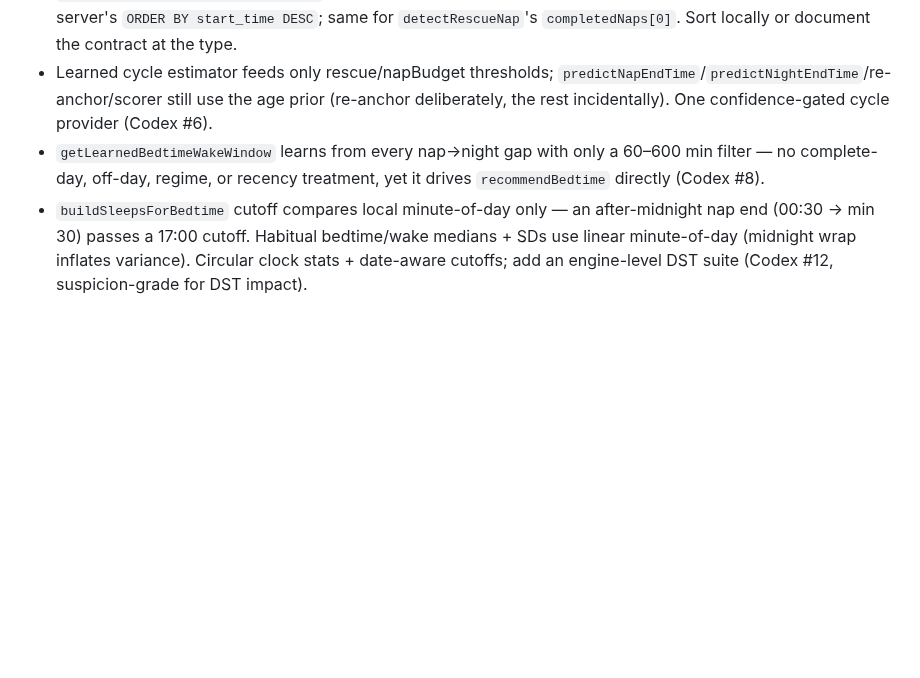
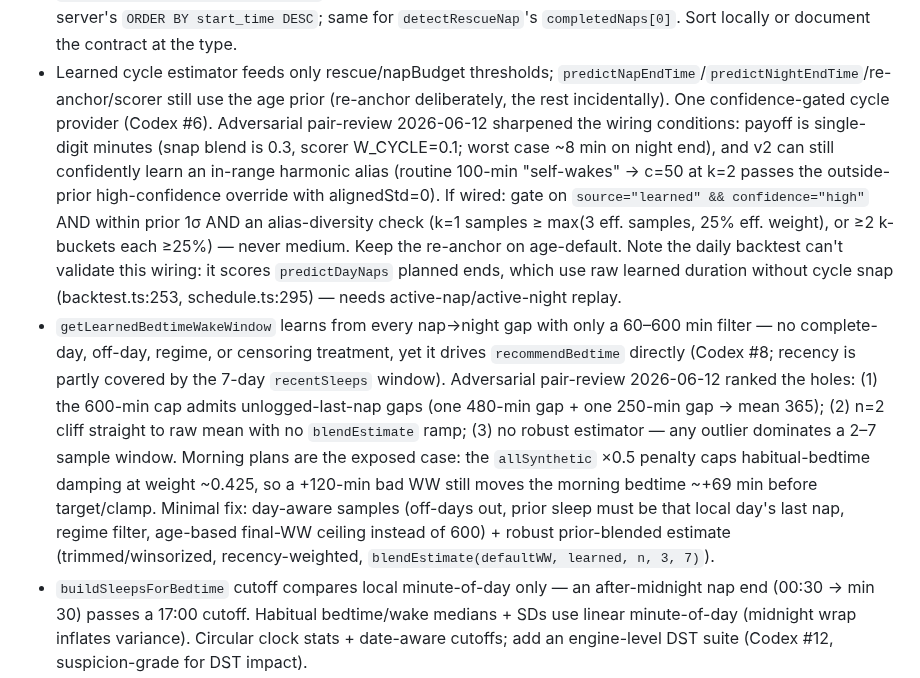
Before and after one commit to odinho/miniapps, a Markdown page: babysovelogg/docs/followups.md, the part around the change. Rendered like a GitHub page; blank space fills up the shorter version.

Commit message:
docs(followups): sharpen cycle-provider + bedtime-WW entries from adversarial pair-review
Claude+Codex adversarial pass over the two deep-review claims:
- Cycle provider (Codex #6): wiring payoff is single-digit minutes;
  in-range harmonic alias can pass the high-confidence override, so
  wiring needs high-confidence + 1-sigma + alias-diversity gates and an
  active-sleep replay harness (daily backtest doesn't exercise the snap).
- Bedtime WW (Codex #8): ranked holes (600-min cap, n=2 cliff, no
  robust estimator) + the allSynthetic morning-path exposure; minimal
  hardening plan captured.

Co-Authored-By: Claude Fable 5 <noreply@anthropic.com>

```diff
--- a/babysovelogg/docs/followups.md
+++ b/babysovelogg/docs/followups.md
@@ -134,10 +134,35 @@ own design pass.
 - Learned cycle estimator feeds only rescue/napBudget thresholds;
   `predictNapEndTime`/`predictNightEndTime`/re-anchor/scorer still use
   the age prior (re-anchor deliberately, the rest incidentally). One
-  confidence-gated cycle provider (Codex #6).
+  confidence-gated cycle provider (Codex #6). Adversarial pair-review
+  2026-06-12 sharpened the wiring conditions: payoff is single-digit
+  minutes (snap blend is 0.3, scorer W_CYCLE=0.1; worst case ~8 min on
+  night end), and v2 can still confidently learn an in-range harmonic
+  alias (routine 100-min "self-wakes" → c=50 at k=2 passes the
+  outside-prior high-confidence override with alignedStd=0). If wired:
+  gate on `source="learned" && confidence="high"` AND within prior 1σ
+  AND an alias-diversity check (k=1 samples ≥ max(3 eff. samples, 25%
+  eff. weight), or ≥2 k-buckets each ≥25%) — never medium. Keep the
+  re-anchor on age-default. Note the daily backtest can't validate this
+  wiring: it scores `predictDayNaps` planned ends, which use raw
+  learned duration without cycle snap (backtest.ts:253,
+  schedule.ts:295) — needs active-nap/active-night replay.
 - `getLearnedBedtimeWakeWindow` learns from every nap→night gap with
   only a 60–600 min filter — no complete-day, off-day, regime, or
-  recency treatment, yet it drives `recommendBedtime` directly (Codex #8).
+  censoring treatment, yet it drives `recommendBedtime` directly
+  (Codex #8; recency is partly covered by the 7-day `recentSleeps`
+  window). Adversarial pair-review 2026-06-12 ranked the holes: (1) the
+  600-min cap admits unlogged-last-nap gaps (one 480-min gap + one
+  250-min gap → mean 365); (2) n=2 cliff straight to raw mean with no
+  `blendEstimate` ramp; (3) no robust estimator — any outlier dominates
+  a 2–7 sample window. Morning plans are the exposed case: the
+  `allSynthetic` ×0.5 penalty caps habitual-bedtime damping at weight
+  ~0.425, so a +120-min bad WW still moves the morning bedtime ~+69 min
+  before target/clamp. Minimal fix: day-aware samples (off-days out,
+  prior sleep must be that local day's last nap, regime filter,
+  age-based final-WW ceiling instead of 600) + robust prior-blended
+  estimate (trimmed/winsorized, recency-weighted,
+  `blendEstimate(defaultWW, learned, n, 3, 7)`).
 - `buildSleepsForBedtime` cutoff compares local minute-of-day only —
   an after-midnight nap end (00:30 → min 30) passes a 17:00 cutoff.
   Habitual bedtime/wake medians + SDs use linear minute-of-day
```
